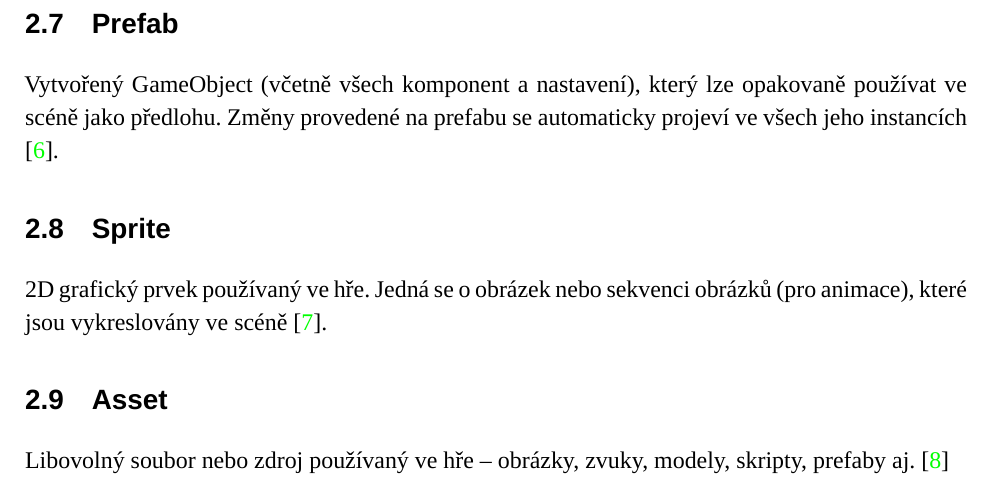
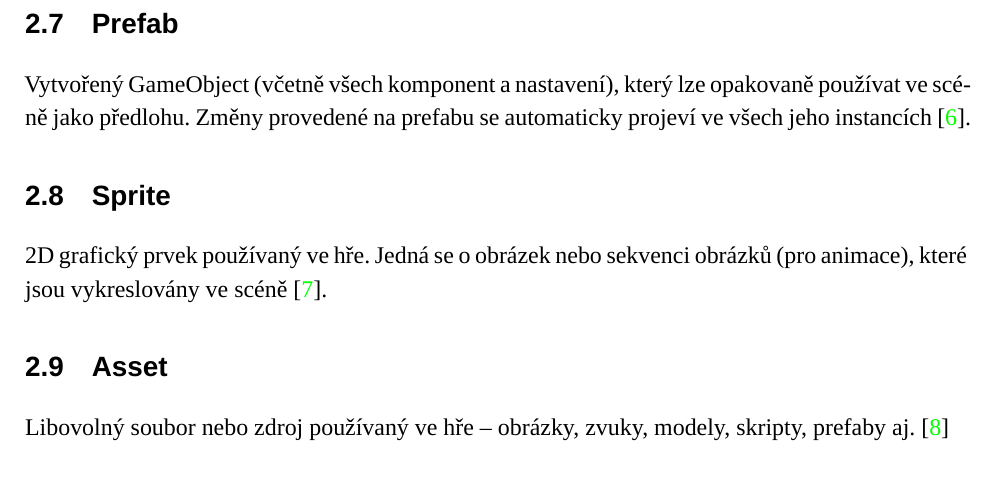
Before and after one commit to hmmmDan/maturita_latex, a LaTeX thesis (main.tex, which reads Terminologie.tex): part of page 9 of 60, cut so that both start at the same text. Compiled offline with XeLaTeX; a missing font is replaced by an installed copy or a similar font.

```diff
--- a/Terminologie.tex
+++ b/Terminologie.tex
@@ -20,6 +20,6 @@
 
 \section{Prefab}
-Vytvořený GameObject (včetně všech komponent a nastavení), který lze opakovaně používat ve scéně jako předlohu. Změny provedené na prefabu se automaticky projeví ve všech jeho instancích \cite{unity-prefab}.
+Vytvořený GameObject (včetně všech komponent a nastavení), který lze opakovaně používat ve~scéně jako předlohu. Změny provedené na prefabu se automaticky projeví ve všech jeho instancích \cite{unity-prefab}.
 
 \section{Sprite}
 2D grafický prvek používaný ve hře. Jedná se o obrázek nebo sekvenci obrázků (pro animace), které jsou vykreslovány ve scéně \cite{unity-sprite}.
```
Also changed, not shown: Terminologie.tex (2 more changed lines), 3 other files.
